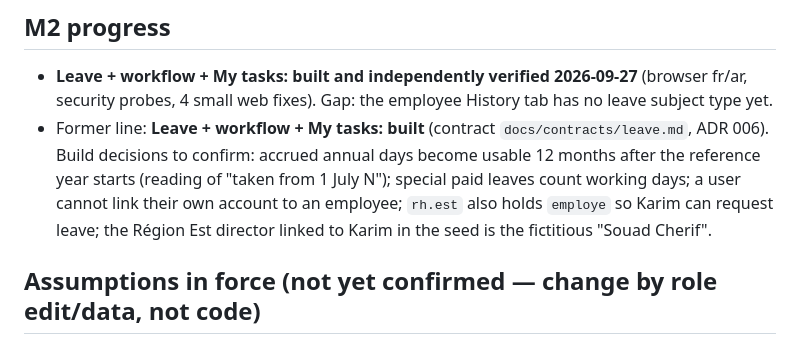
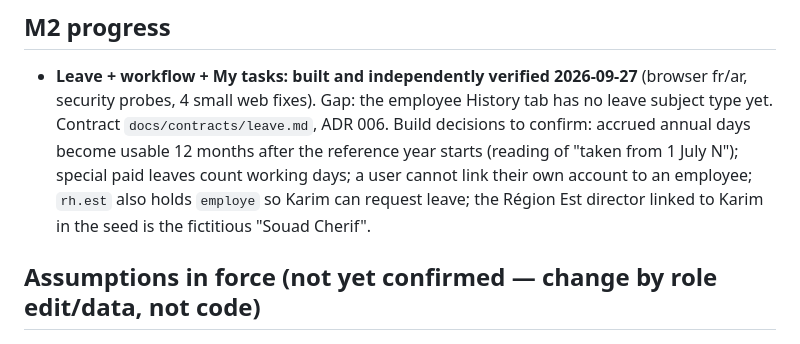
Before and after one commit to badrey77/hrforce-next, a Markdown page: docs/HANDOFF.md, the part around the change. Drawn GitHub-style.

Commit message:
docs: handoff wording
Co-Authored-By: Claude Opus 5.5 <noreply@anthropic.com>
Claude-Session: https://claude.ai/code/session_01QXM1pNBFcoHDH1qdq9ztQm

```diff
--- a/docs/HANDOFF.md
+++ b/docs/HANDOFF.md
@@ -41,7 +41,7 @@ Full gate: `npm ci && npm run lint && npm run typecheck && TEST_DATABASE_URL=…
 ## M2 progress
 
 - **Leave + workflow + My tasks: built and independently verified 2026-09-27** (browser fr/ar, security probes, 4 small web fixes). Gap: the employee History tab has no leave subject type yet.
-- Former line: **Leave + workflow + My tasks: built** (contract `docs/contracts/leave.md`, ADR 006). Build decisions to confirm: accrued annual days become usable 12 months after the reference year starts (reading of "taken from 1 July N"); special paid leaves count working days; a user cannot link their own account to an employee; `rh.est` also holds `employe` so Karim can request leave; the Région Est director linked to Karim in the seed is the fictitious "Souad Cherif".
+  Contract `docs/contracts/leave.md`, ADR 006. Build decisions to confirm: accrued annual days become usable 12 months after the reference year starts (reading of "taken from 1 July N"); special paid leaves count working days; a user cannot link their own account to an employee; `rh.est` also holds `employe` so Karim can request leave; the Région Est director linked to Karim in the seed is the fictitious "Souad Cherif".
 
 ## Assumptions in force (not yet confirmed — change by role edit/data, not code)
 
```
